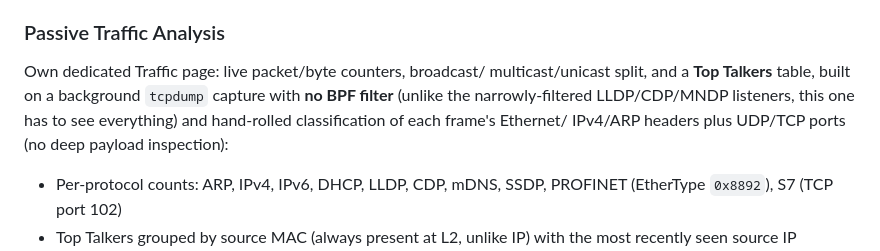
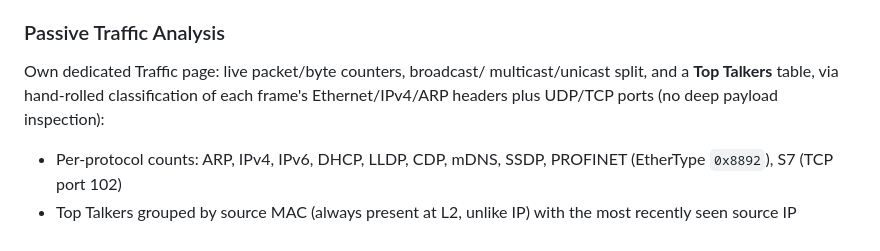
Before and after one commit to SpenioPantollor/LanPI, a Markdown page: README.md, the part around one of its changes. GitHub-like rendering.

```diff
--- a/README.md
+++ b/README.md
@@ -210,11 +216,9 @@ format.
 ### Passive Traffic Analysis
 
 Own dedicated Traffic page: live packet/byte counters, broadcast/
-multicast/unicast split, and a **Top Talkers** table, built on a
-background `tcpdump` capture with **no BPF filter** (unlike the
-narrowly-filtered LLDP/CDP/MNDP listeners, this one has to see
-everything) and hand-rolled classification of each frame's Ethernet/
-IPv4/ARP headers plus UDP/TCP ports (no deep payload inspection):
+multicast/unicast split, and a **Top Talkers** table, via hand-rolled
+classification of each frame's Ethernet/IPv4/ARP headers plus UDP/TCP
+ports (no deep payload inspection):
 
 * Per-protocol counts: ARP, IPv4, IPv6, DHCP, LLDP, CDP, mDNS, SSDP,
   PROFINET (EtherType `0x8892`), S7 (TCP port 102)
```
Also changed, not shown: other parts of README.md (+61 -131 lines).
